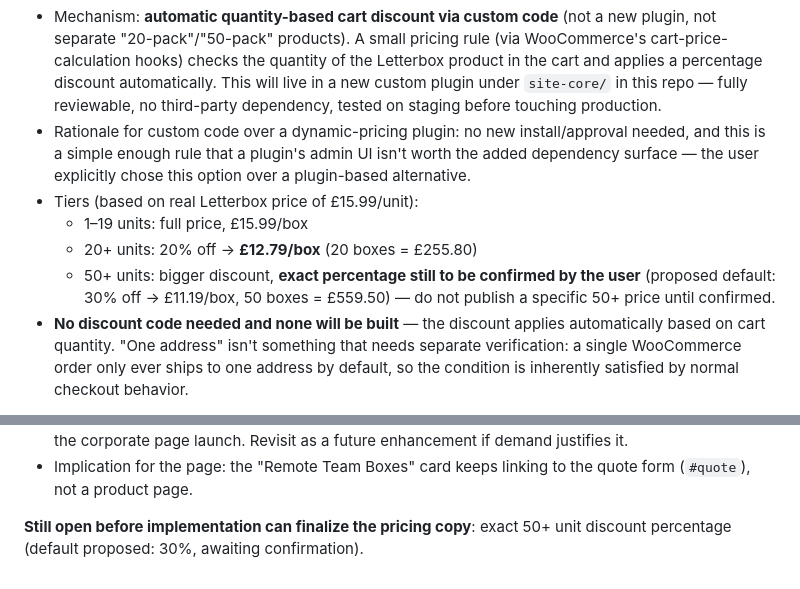
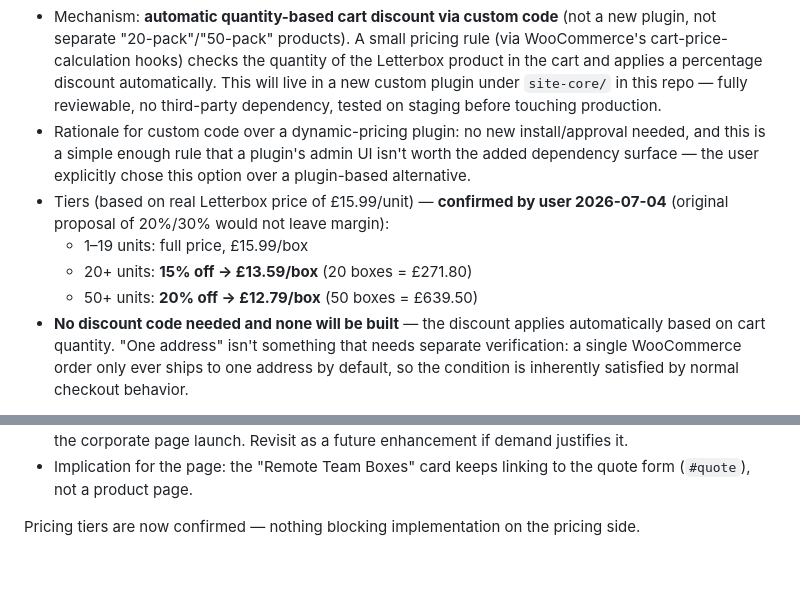
Before and after one commit to abhi2013/treat-trunk, a Markdown page: docs/corporate-page-redesign.md, 2 parts joined by grey strips. GitHub-like rendering.

Commit message:
Confirm bulk discount tiers at 15%/20% for margin
User adjusted down from the proposed 20%/30% tiers since those wouldn't leave margin. Final: 20+ units = 15% off (£13.59/box), 50+ units = 20% off (£12.79/box), against the real £15.99 base price.

```diff
--- a/docs/corporate-page-redesign.md
+++ b/docs/corporate-page-redesign.md
@@ -111,10 +111,10 @@ Goal: self-serve bulk ordering for corporate buyers, with volume discounts, with
 **Bulk-to-one-address discount (the common case: N letterbox boxes, one delivery address)**:
 - Mechanism: **automatic quantity-based cart discount via custom code** (not a new plugin, not separate "20-pack"/"50-pack" products). A small pricing rule (via WooCommerce's cart-price-calculation hooks) checks the quantity of the Letterbox product in the cart and applies a percentage discount automatically. This will live in a new custom plugin under `site-core/` in this repo — fully reviewable, no third-party dependency, tested on staging before touching production.
 - Rationale for custom code over a dynamic-pricing plugin: no new install/approval needed, and this is a simple enough rule that a plugin's admin UI isn't worth the added dependency surface — the user explicitly chose this option over a plugin-based alternative.
-- Tiers (based on real Letterbox price of £15.99/unit):
+- Tiers (based on real Letterbox price of £15.99/unit) — **confirmed by user 2026-07-04** (original proposal of 20%/30% would not leave margin):
   - 1–19 units: full price, £15.99/box
-  - 20+ units: 20% off → **£12.79/box** (20 boxes = £255.80)
-  - 50+ units: bigger discount, **exact percentage still to be confirmed by the user** (proposed default: 30% off → £11.19/box, 50 boxes = £559.50) — do not publish a specific 50+ price until confirmed.
+  - 20+ units: **15% off → £13.59/box** (20 boxes = £271.80)
+  - 50+ units: **20% off → £12.79/box** (50 boxes = £639.50)
 - **No discount code needed and none will be built** — the discount applies automatically based on cart quantity. "One address" isn't something that needs separate verification: a single WooCommerce order only ever ships to one address by default, so the condition is inherently satisfied by normal checkout behavior.
 
 **Multi-address orders (e.g. 50 boxes to 50 different individual home addresses — the "Remote Team Boxes" concept)**:
@@ -122,4 +122,4 @@ Goal: self-serve bulk ordering for corporate buyers, with volume discounts, with
 - Not pursuing self-serve multi-address ordering at this time — that would require a multi-address shipping plugin (new install, needs approval) plus real development/testing effort, and would delay the corporate page launch. Revisit as a future enhancement if demand justifies it.
 - Implication for the page: the "Remote Team Boxes" card keeps linking to the quote form (`#quote`), not a product page.
 
-**Still open before implementation can finalize the pricing copy**: exact 50+ unit discount percentage (default proposed: 30%, awaiting confirmation).
+Pricing tiers are now confirmed — nothing blocking implementation on the pricing side.
```
